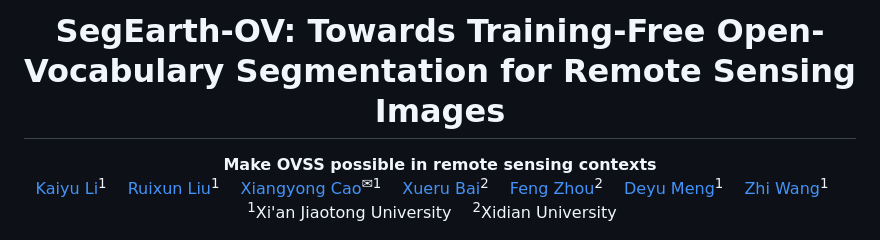
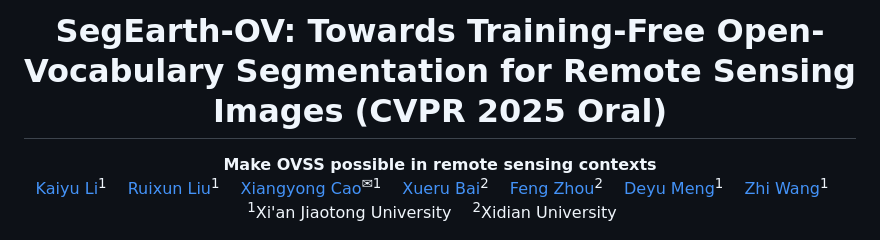
Before and after one commit to likyoo/SegEarth-OV, a Markdown page: README.md, the part around the change. GitHub-like rendering.

```diff
--- a/README.md
+++ b/README.md
@@ -1,6 +1,6 @@
 <div align="center">
 
-<h1>SegEarth-OV: Towards Training-Free Open-Vocabulary Segmentation for Remote Sensing Images</h1>
+<h1>SegEarth-OV: Towards Training-Free Open-Vocabulary Segmentation for Remote Sensing Images (CVPR 2025 Oral)</h1>
 
 <div>
     <strong>Make OVSS possible in remote sensing contexts</strong>
```
